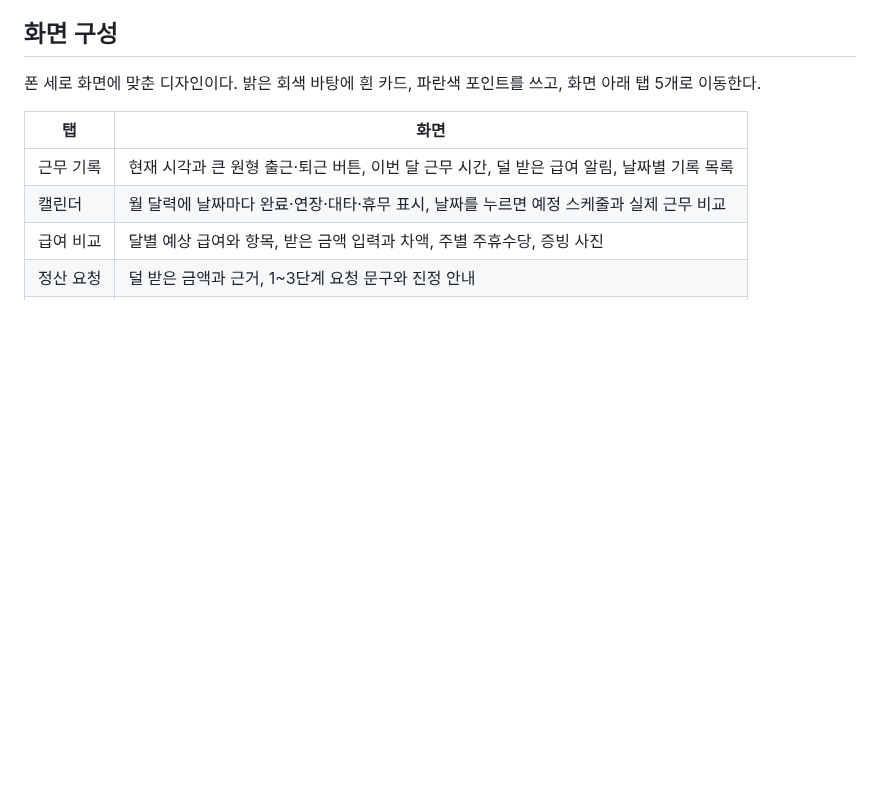
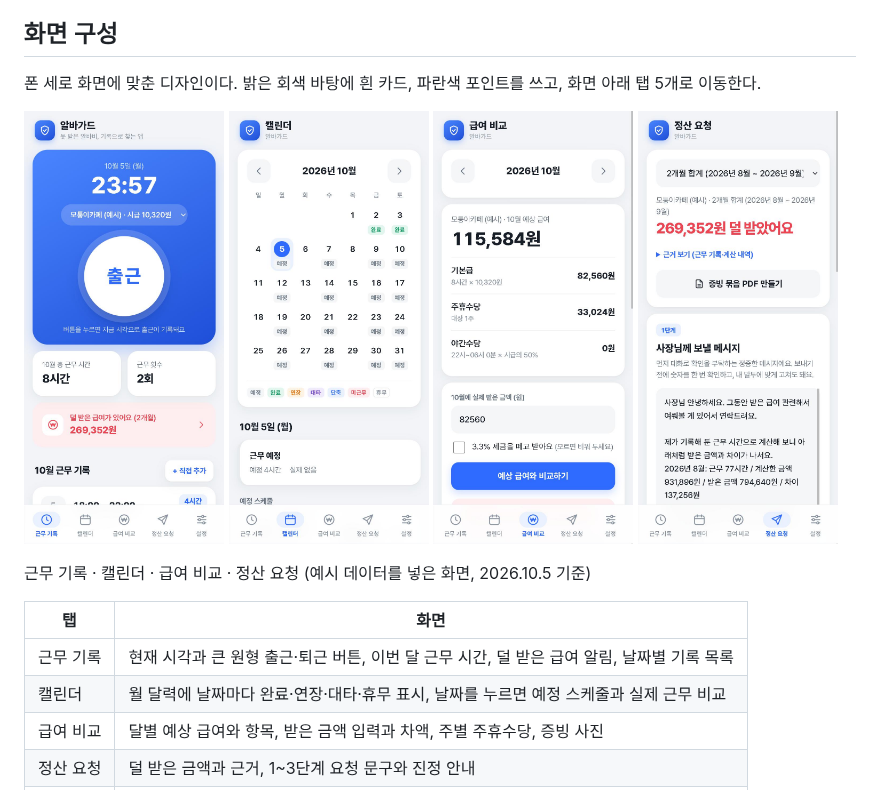
Before and after one commit to jihooni217/albaguard, a Markdown page: README.md, the part around the change. Drawn GitHub-style; pictures changed too: docs/screenshots/1-home.jpg (added), docs/screenshots/2-calendar.jpg (added), docs/screenshots/3-pay.jpg (added); blank space fills up the shorter version.

Commit message:
README에 화면 캡처 추가, 주소로 탭 열기
- docs/screenshots에 폰 크기 화면 4장
- 주소 끝 #탭이름으로 해당 탭이 열리고, 새로고침해도 보던 탭 유지

Co-Authored-By: Claude Fable 5.1 <noreply@anthropic.com>

```diff
--- a/README.md
+++ b/README.md
@@ -15,6 +15,15 @@
 ## 화면 구성
 
 폰 세로 화면에 맞춘 디자인이다. 밝은 회색 바탕에 흰 카드, 파란색 포인트를 쓰고, 화면 아래 탭 5개로 이동한다.
+
+<p>
+  <img src="docs/screenshots/1-home.jpg" width="200" alt="근무 기록 화면" />
+  <img src="docs/screenshots/2-calendar.jpg" width="200" alt="캘린더 화면" />
+  <img src="docs/screenshots/3-pay.jpg" width="200" alt="급여 비교 화면" />
+  <img src="docs/screenshots/4-request.jpg" width="200" alt="정산 요청 화면" />
+</p>
+
+근무 기록 · 캘린더 · 급여 비교 · 정산 요청 (예시 데이터를 넣은 화면, 2026.10.5 기준)
 
 | 탭 | 화면 |
 |---|---|
```
Also changed, not shown: 1 other file.
